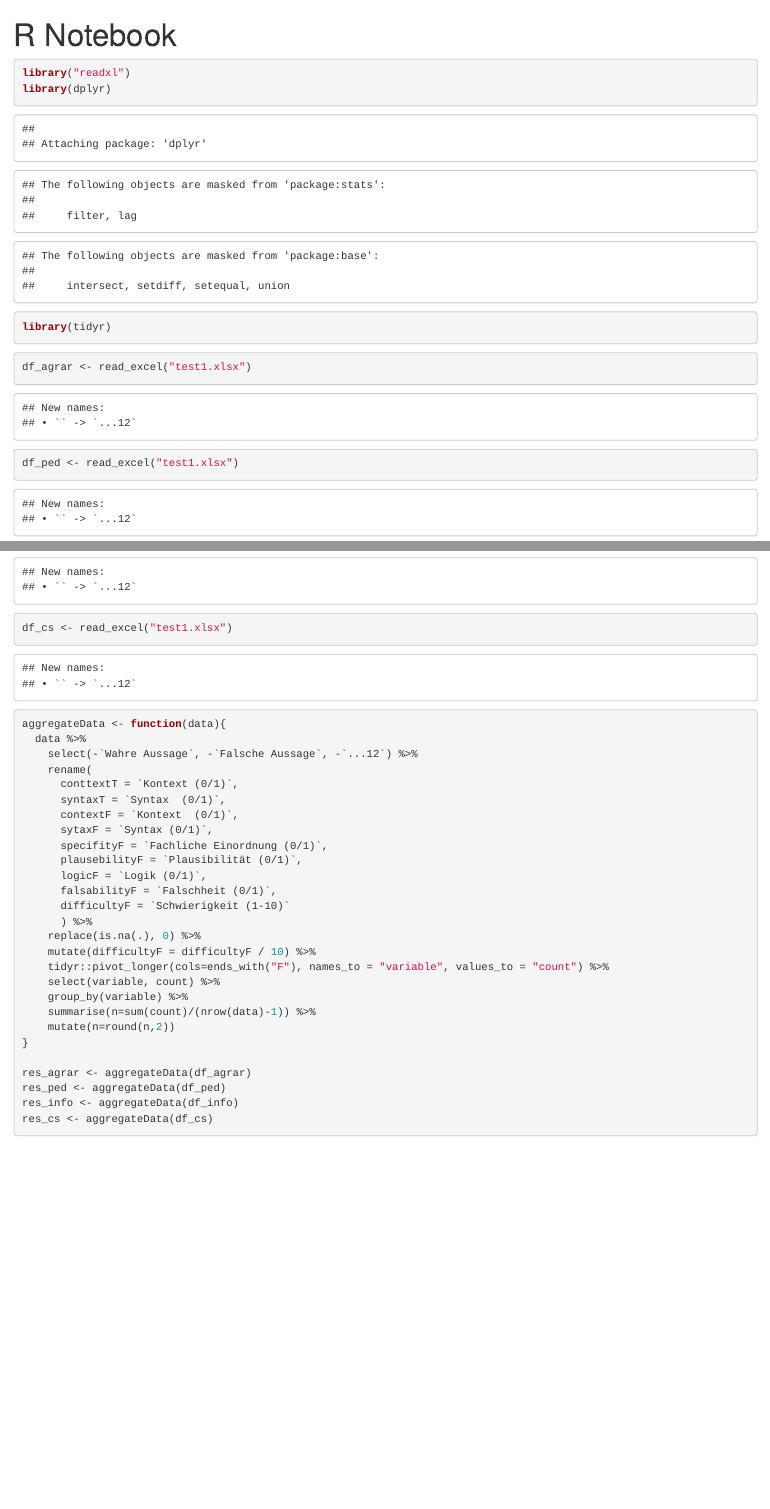
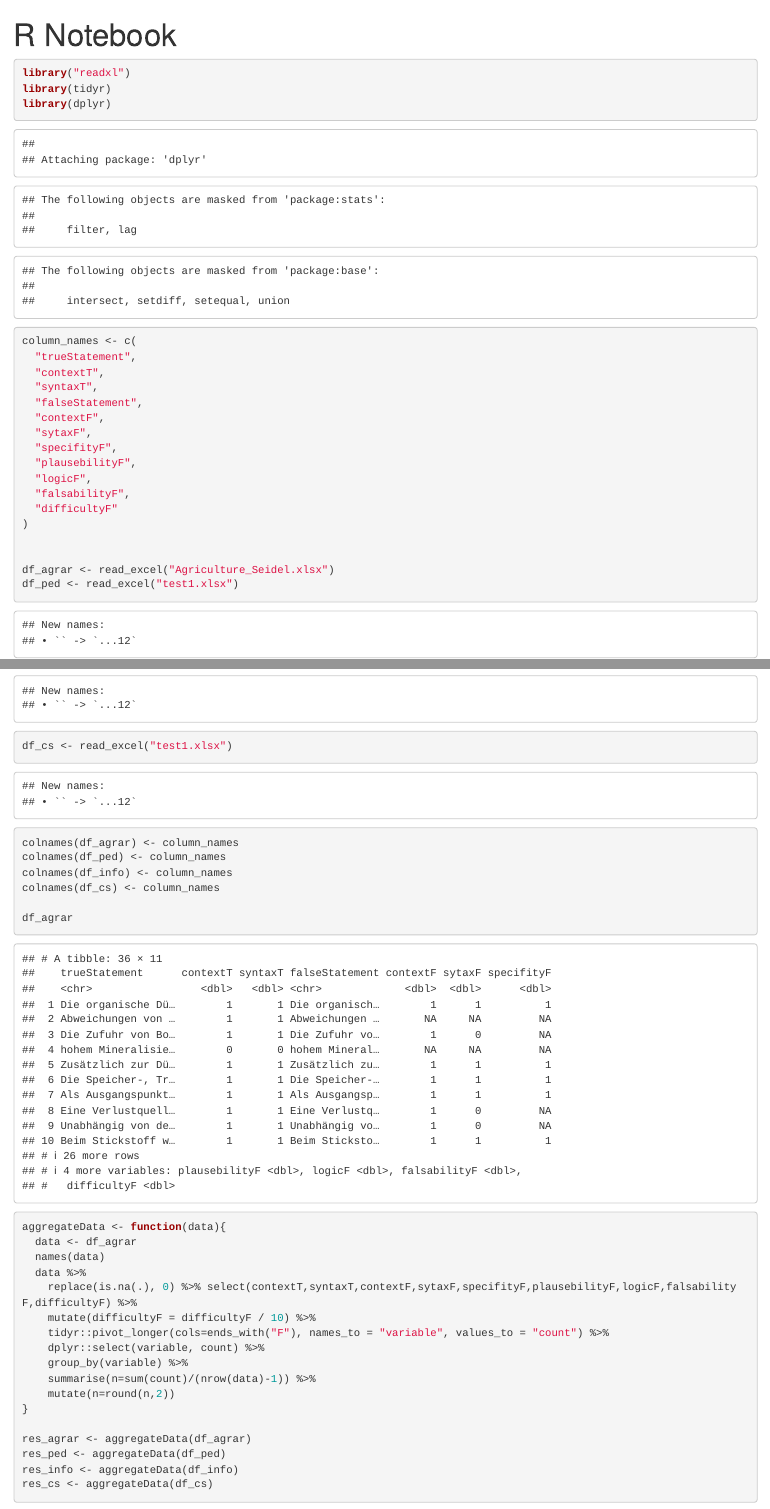
Before and after one commit to CATALPAresearch/multiple-true-false-question-generation, an R Markdown document (evaluation/analysis.Rmd): the page in a window 1100 px wide, from its top, and a second part further down, joined at a grey line. Rendered offline with R 4.5, knitr and Pandoc, with nearby package versions; some code elsewhere in the file could not run offline.

Commit message:
added results from agriculture

````diff
--- a/evaluation/analysis.Rmd
+++ b/evaluation/analysis.Rmd
@@ -7,41 +7,50 @@ output: html_notebook
 
 ```{r}
 library("readxl")
+library(tidyr)
 library(dplyr)
-library(tidyr)
 
 ```
 
 
 ```{r, loadData}
-df_agrar <- read_excel("test1.xlsx")
+column_names <- c(
+  "trueStatement",
+  "contextT",
+  "syntaxT",
+  "falseStatement",
+  "contextF",
+  "sytaxF",
+  "specifityF",
+  "plausebilityF",
+  "logicF",
+  "falsabilityF",
+  "difficultyF"
+)
+
+
+df_agrar <- read_excel("Agriculture_Seidel.xlsx")
 df_ped <- read_excel("test1.xlsx")
 df_info <- read_excel("test1.xlsx")
 df_cs <- read_excel("test1.xlsx")
 
+colnames(df_agrar) <- column_names
+colnames(df_ped) <- column_names
+colnames(df_info) <- column_names
+colnames(df_cs) <- column_names
 
-
+df_agrar
 ```
 ```{r, aggregateData}
 
 aggregateData <- function(data){
+  data <- df_agrar
+  names(data)
   data %>%
-    select(-`Wahre Aussage`, -`Falsche Aussage`, -`...12`) %>%
-    rename(
-      conttextT = `Kontext (0/1)`,
-      syntaxT = `Syntax  (0/1)`,
-      contextF = `Kontext  (0/1)`,
-      sytaxF = `Syntax (0/1)`,
-      specifityF = `Fachliche Einordnung (0/1)`,
-      plausebilityF = `Plausibilität (0/1)`,
-      logicF = `Logik (0/1)`,
-      falsabilityF = `Falschheit (0/1)`,
-      difficultyF = `Schwierigkeit (1-10)`
-      ) %>%
-    replace(is.na(.), 0) %>%
+    replace(is.na(.), 0) %>% select(contextT,syntaxT,contextF,sytaxF,specifityF,plausebilityF,logicF,falsabilityF,difficultyF) %>%
     mutate(difficultyF = difficultyF / 10) %>%
     tidyr::pivot_longer(cols=ends_with("F"), names_to = "variable", values_to = "count") %>%
-    select(variable, count) %>%
+    dplyr::select(variable, count) %>%
     group_by(variable) %>%
     summarise(n=sum(count)/(nrow(data)-1)) %>%
     mutate(n=round(n,2))
````
Also changed, not shown: evaluation/Agriculture_Seidel.xlsx (added), evaluation/analysis.nb.html, readme.md, evaluation/analysis.Rmd (4 more changed lines), 1 other file.
